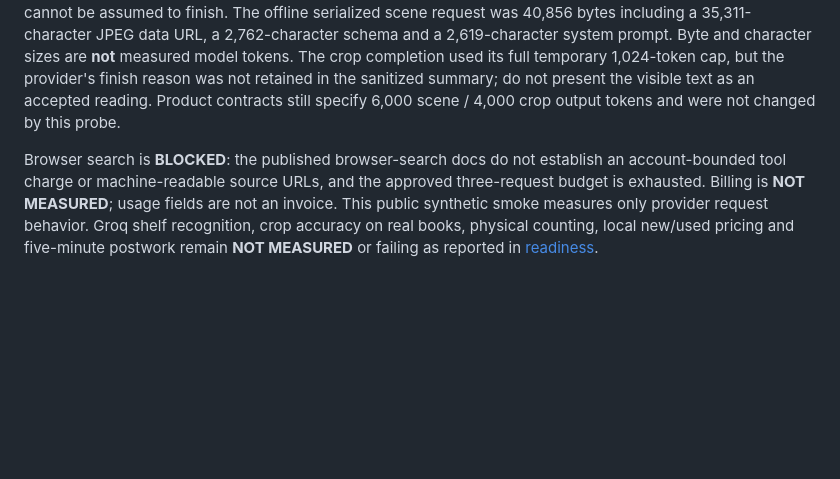
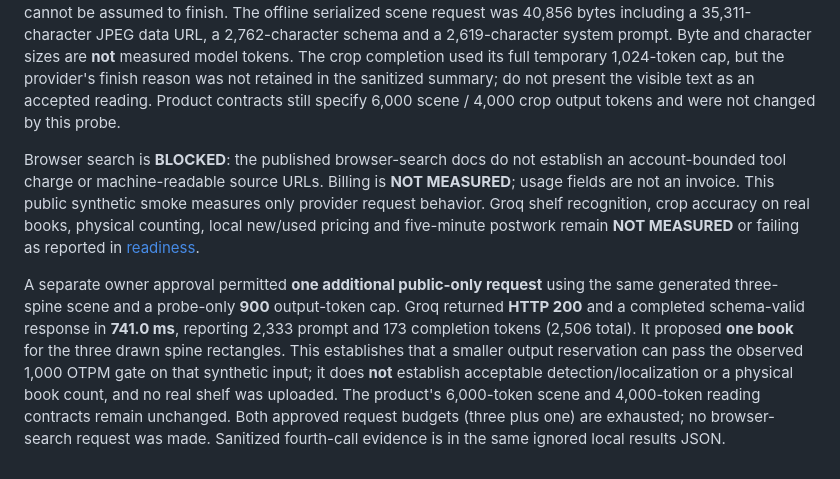
Before and after one commit to ibrahim1023/insurance-agent, a Markdown page: docs/preflight-results.md, the part around the change. GitHub-like rendering; blank space fills up the shorter version.

```diff
--- a/docs/preflight-results.md
+++ b/docs/preflight-results.md
@@ -480,4 +480,6 @@ The owner approved at most three hosted requests using generated images and publ
 
 Groq documents approximately 2,048 input tokens per image; 6,000 reserved output plus that published image figure exceeds the observed 8,000-token-per-minute ceiling even before prompt/schema tokens. That explains why the configured scene cap cannot be assumed viable on this account. The owner's provider log for the 1,024-cap scene identifies the actual gate as **OTPM limit 1,000, requested 1,024**. This is separate from the 8,000 combined-TPM header and explains the second rejection; the first request's error body was not retained. The crop returned HTTP 200 with 1,024 completion tokens despite that scene rejection, so a lower crop cap cannot be assumed to finish. The offline serialized scene request was 40,856 bytes including a 35,311-character JPEG data URL, a 2,762-character schema and a 2,619-character system prompt. Byte and character sizes are **not** measured model tokens. The crop completion used its full temporary 1,024-token cap, but the provider's finish reason was not retained in the sanitized summary; do not present the visible text as an accepted reading. Product contracts still specify 6,000 scene / 4,000 crop output tokens and were not changed by this probe.
 
-Browser search is **BLOCKED**: the published browser-search docs do not establish an account-bounded tool charge or machine-readable source URLs, and the approved three-request budget is exhausted. Billing is **NOT MEASURED**; usage fields are not an invoice. This public synthetic smoke measures only provider request behavior. Groq shelf recognition, crop accuracy on real books, physical counting, local new/used pricing and five-minute postwork remain **NOT MEASURED** or failing as reported in [readiness](readiness.md).
+Browser search is **BLOCKED**: the published browser-search docs do not establish an account-bounded tool charge or machine-readable source URLs. Billing is **NOT MEASURED**; usage fields are not an invoice. This public synthetic smoke measures only provider request behavior. Groq shelf recognition, crop accuracy on real books, physical counting, local new/used pricing and five-minute postwork remain **NOT MEASURED** or failing as reported in [readiness](readiness.md).
+
+A separate owner approval permitted **one additional public-only request** using the same generated three-spine scene and a probe-only **900** output-token cap. Groq returned **HTTP 200** and a completed schema-valid response in **741.0 ms**, reporting 2,333 prompt and 173 completion tokens (2,506 total). It proposed **one book** for the three drawn spine rectangles. This establishes that a smaller output reservation can pass the observed 1,000 OTPM gate on that synthetic input; it does **not** establish acceptable detection/localization or a physical book count, and no real shelf was uploaded. The product's 6,000-token scene and 4,000-token reading contracts remain unchanged. Both approved request budgets (three plus one) are exhausted; no browser-search request was made. Sanitized fourth-call evidence is in the same ignored local results JSON.
```
Also changed, not shown: README.md (+5 -3 lines), docs/readiness.md (+9 -8 lines).
